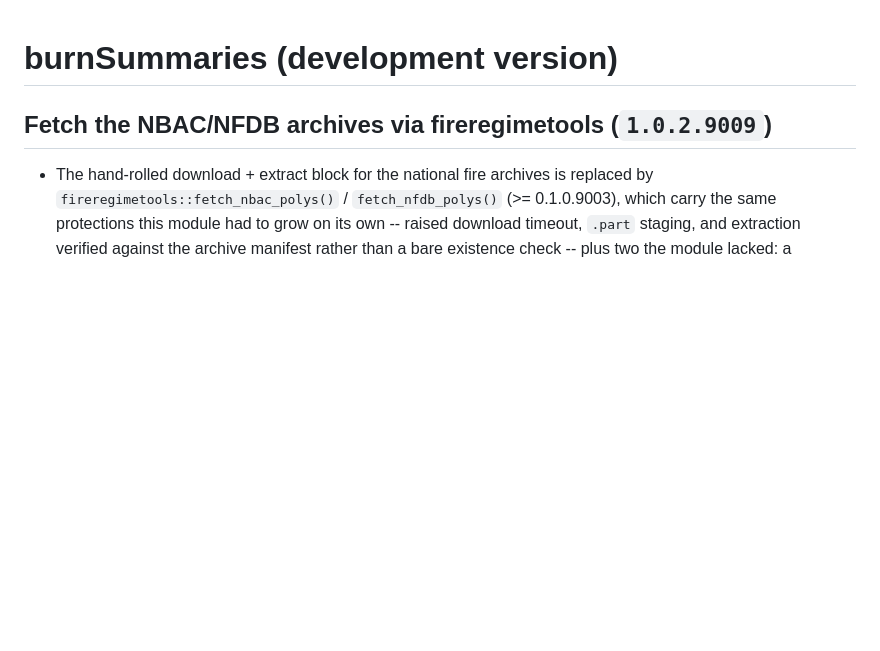
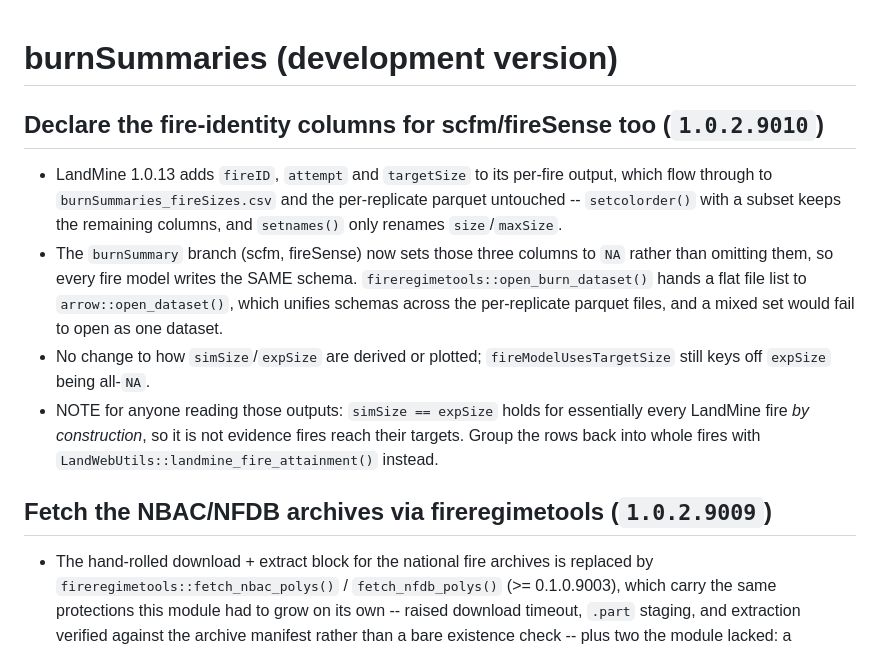
Before and after one commit to PredictiveEcology/burnSummaries, a Markdown page: NEWS.md, the part around the change. Drawn GitHub-style; blank space fills up the shorter version.

Commit message:
NEWS: record the fire-identity columns (1.0.2.9010)
The version was bumped without the matching section; this file documents every other
change by version.

Co-Authored-By: Claude Opus 5 (1M context) <noreply@anthropic.com>

```diff
--- a/NEWS.md
+++ b/NEWS.md
@@ -1,4 +1,19 @@
 # burnSummaries (development version)
+
+## Declare the fire-identity columns for scfm/fireSense too (`1.0.2.9010`)
+
+* LandMine 1.0.13 adds `fireID`, `attempt` and `targetSize` to its per-fire output, which flow
+  through to `burnSummaries_fireSizes.csv` and the per-replicate parquet untouched -- `setcolorder()`
+  with a subset keeps the remaining columns, and `setnames()` only renames `size`/`maxSize`.
+* The `burnSummary` branch (scfm, fireSense) now sets those three columns to `NA` rather than
+  omitting them, so every fire model writes the SAME schema. `fireregimetools::open_burn_dataset()`
+  hands a flat file list to `arrow::open_dataset()`, which unifies schemas across the per-replicate
+  parquet files, and a mixed set would fail to open as one dataset.
+* No change to how `simSize`/`expSize` are derived or plotted; `fireModelUsesTargetSize` still keys
+  off `expSize` being all-`NA`.
+* NOTE for anyone reading those outputs: `simSize == expSize` holds for essentially every LandMine
+  fire *by construction*, so it is not evidence fires reach their targets. Group the rows back into
+  whole fires with `LandWebUtils::landmine_fire_attainment()` instead.
 
 ## Fetch the NBAC/NFDB archives via fireregimetools (`1.0.2.9009`)
 
```
